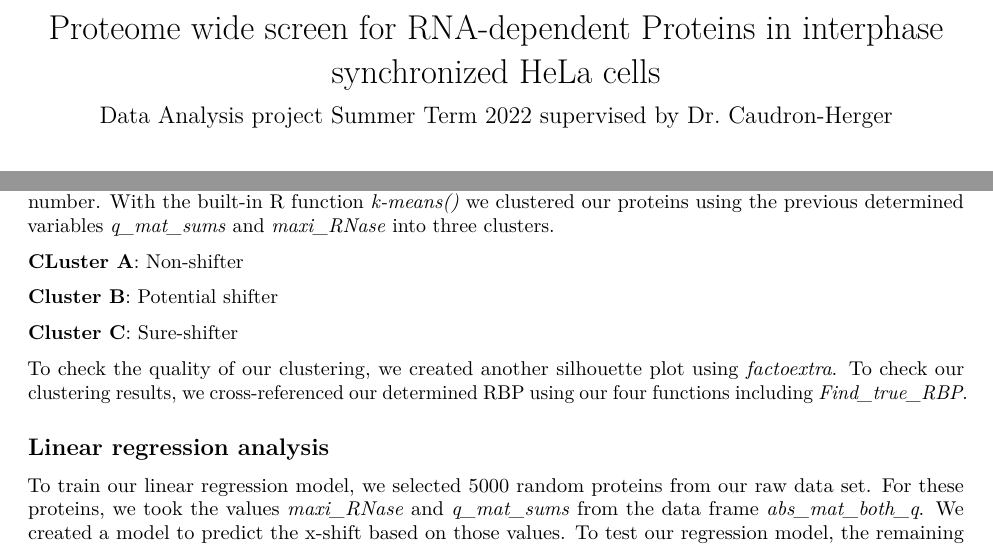
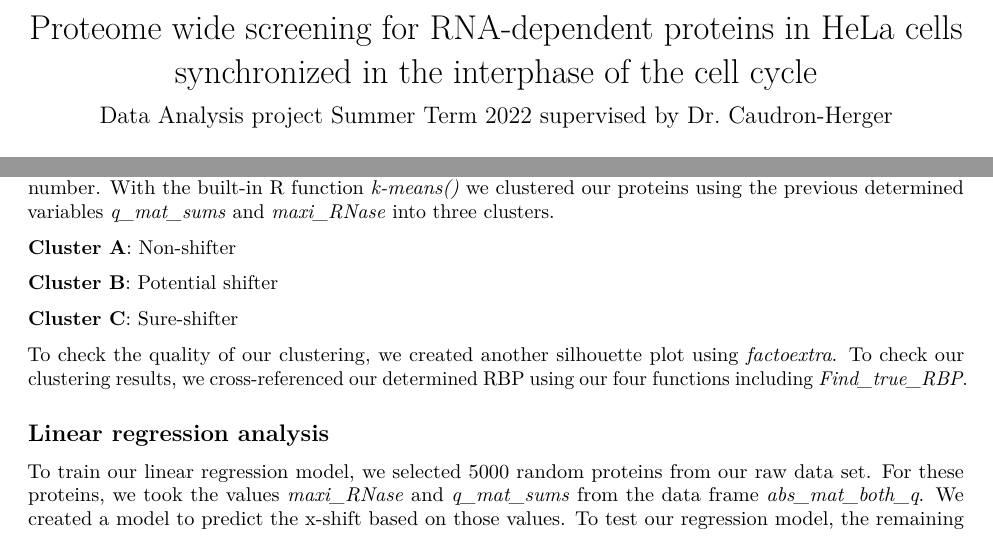
Before and after one commit to datascience-mobi-2022/2022-topic-03-team-03, an R Markdown document (Topic03_Team03.Rmd): two parts of pages 1 and 5 of 10, joined at a grey line, cut so that both start at the same text. The pictures show the output file Topic03_Team03.pdf that the author committed with the source.

Commit message:
Grammatical change in title
Carina changed the title due to an grammatical error. No changes to the overall content were made

```diff
--- a/Topic03_Team03.Rmd
+++ b/Topic03_Team03.Rmd
@@ -1,5 +1,5 @@
 ---
-title: "Proteome wide screen for RNA-dependent Proteins in interphase synchronized HeLa cells"
+title: "Proteome wide screening for RNA-dependent proteins in HeLa cells synchronized in the interphase of the cell cycle"
 author: "Bolz, C., Bonsen, M., Pott, M., Simon, M."
 date: "18.07.2022"
 output:
@@ -128,7 +128,7 @@ The resulting values were stored in a matrix labeled *q_Hela_mat*. *mean_RNase(P
 
 Using the *factoextra* function *fviz_nbclust()* we created a silhouette plot to determine the optimal cluster number. With the built-in R function *k-means()* we clustered our proteins using the previous determined variables *q_mat_sums* and *maxi_RNase* into three clusters.
 
-**CLuster A**: Non-shifter
+**Cluster A**: Non-shifter
 
 **Cluster B**: Potential shifter
 
```
Also changed, not shown: Topic03_Team03.pdf.
